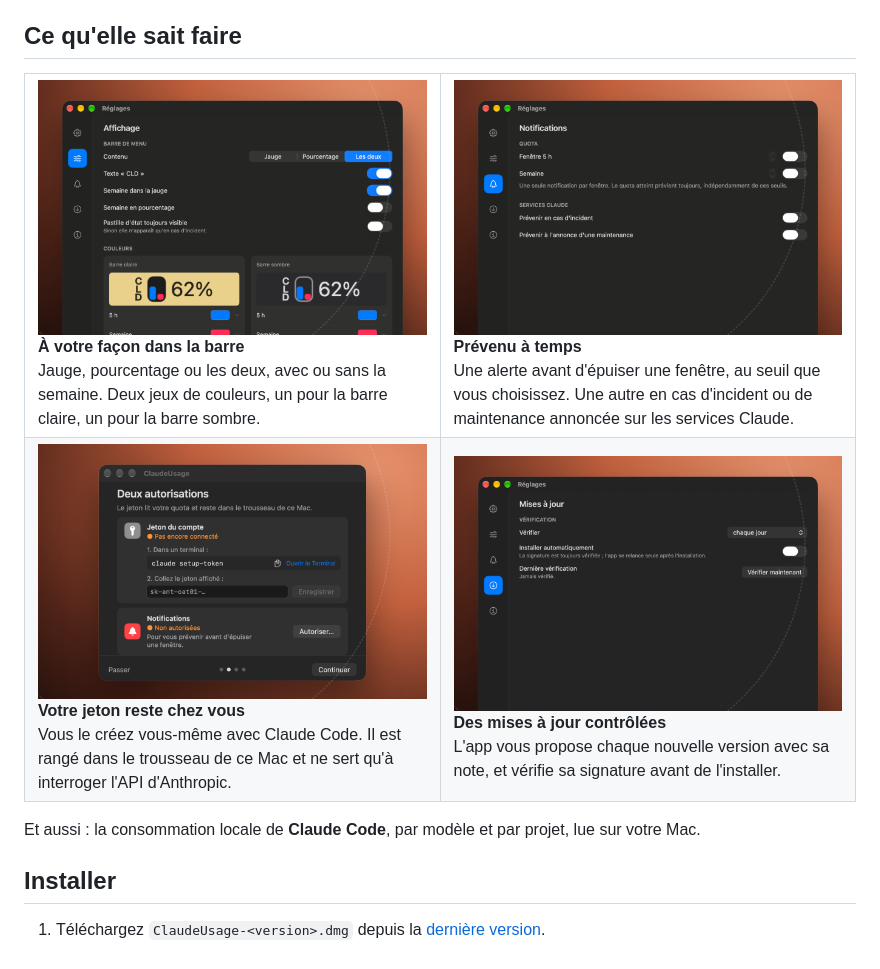
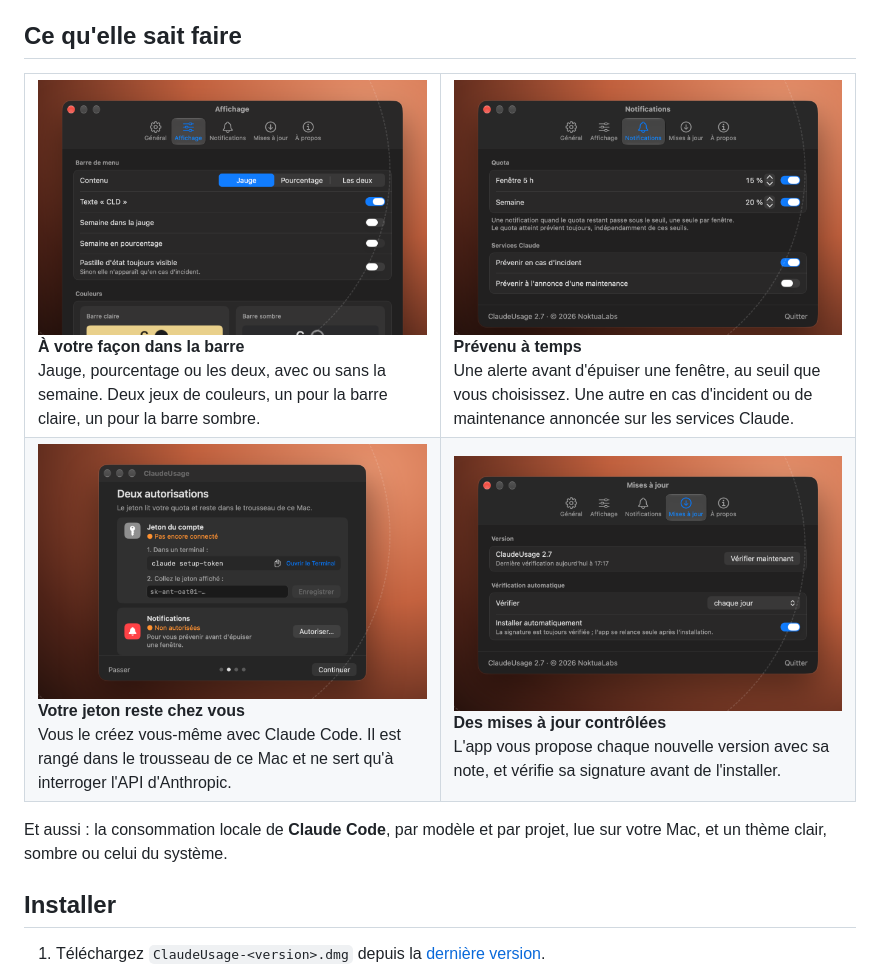
Before and after one commit to NoktuaLabs/ClaudeUsage-releases, a Markdown page: README.md, the part around the change. GitHub-like rendering; pictures changed too: images/atout-affichage.png, images/atout-mises-a-jour.png, images/atout-notifications.png.

Commit message:
Page de présentation : nouveaux réglages (barre d'outils, lignes groupées, thème)
Co-Authored-By: Claude Opus 5.5 <noreply@anthropic.com>

```diff
--- a/README.md
+++ b/README.md
@@ -28,7 +28,7 @@ ClaudeUsage relève votre quota auprès d'Anthropic à l'intervalle de votre cho
 </tr>
 </table>
 
-Et aussi : la consommation locale de **Claude Code**, par modèle et par projet, lue sur votre Mac.
+Et aussi : la consommation locale de **Claude Code**, par modèle et par projet, lue sur votre Mac, et un thème clair, sombre ou celui du système.
 
 ## Installer
 
```
